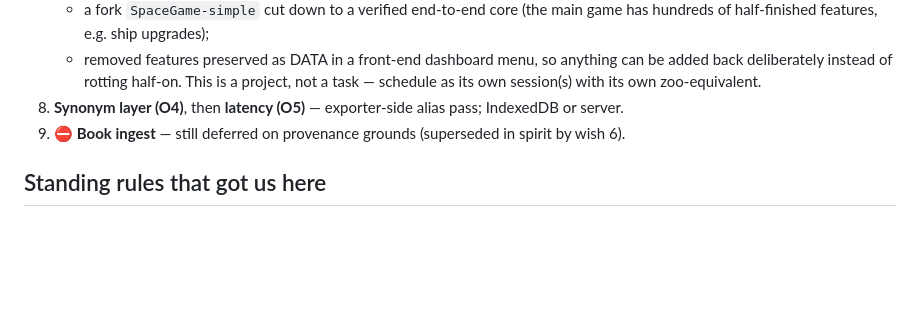
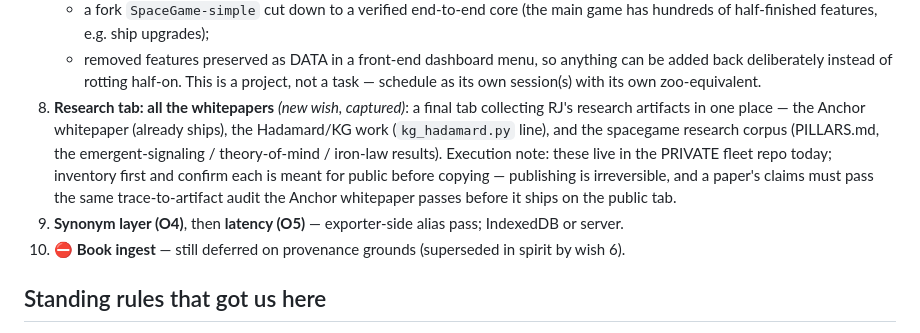
Before and after one commit to rj45Thompson/anchor-demo, a Markdown page: WISHLIST.md, the part around the change. GitHub-like rendering; blank space fills up the shorter version.

Commit message:
wishlist: research tab (all whitepapers + Hadamard + spacegame corpus), with publish-gate note

```diff
--- a/WISHLIST.md
+++ b/WISHLIST.md
@@ -61,8 +61,15 @@ Status codes: ✅ done+verified · 🟡 built, not watched in a browser · 🔴
    - removed features preserved as DATA in a front-end dashboard menu, so anything can be added
      back deliberately instead of rotting half-on.
    This is a project, not a task — schedule as its own session(s) with its own zoo-equivalent.
-8. **Synonym layer (O4)**, then **latency (O5)** — exporter-side alias pass; IndexedDB or server.
-9. ⛔ **Book ingest** — still deferred on provenance grounds (superseded in spirit by wish 6).
+8. **Research tab: all the whitepapers** *(new wish, captured)*: a final tab collecting RJ's
+   research artifacts in one place — the Anchor whitepaper (already ships), the Hadamard/KG work
+   (`kg_hadamard.py` line), and the spacegame research corpus (PILLARS.md, the emergent-signaling /
+   theory-of-mind / iron-law results). Execution note: these live in the PRIVATE fleet repo today;
+   inventory first and confirm each is meant for public before copying — publishing is
+   irreversible, and a paper's claims must pass the same trace-to-artifact audit the Anchor
+   whitepaper passes before it ships on the public tab.
+9. **Synonym layer (O4)**, then **latency (O5)** — exporter-side alias pass; IndexedDB or server.
+10. ⛔ **Book ingest** — still deferred on provenance grounds (superseded in spirit by wish 6).
 
 ## Standing rules that got us here
 
```
